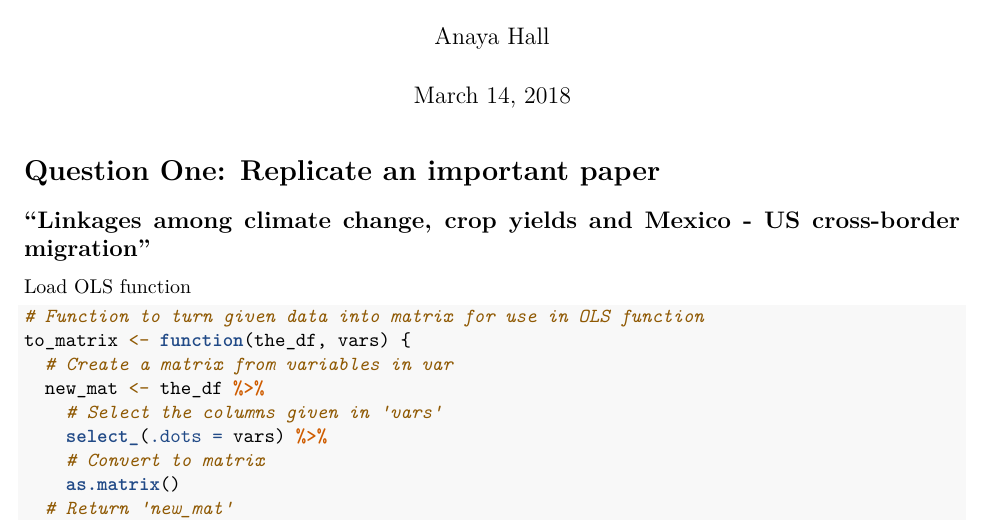
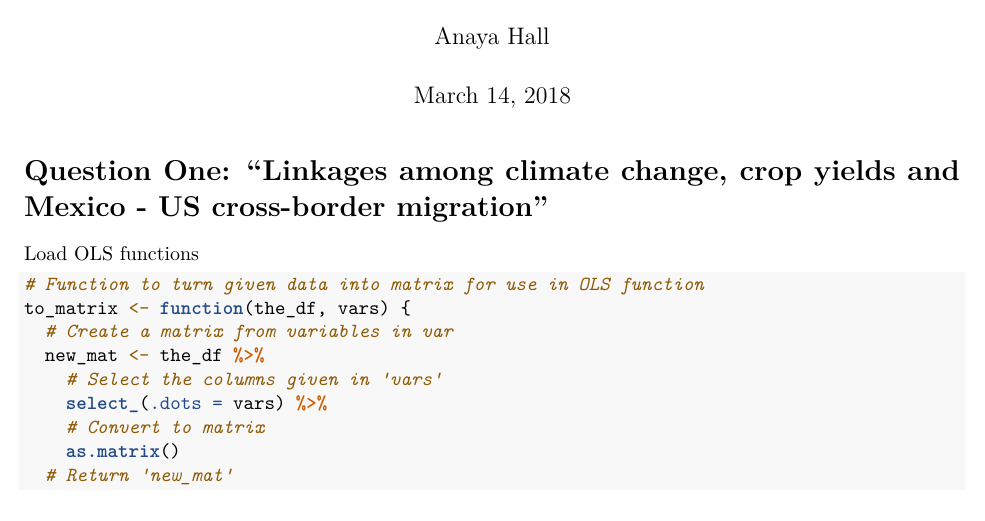
Before and after one commit to anayahall/are212, an R Markdown document (midterm/code/midterm_code.Rmd): part of page 1 of 3, cut so that both start at the same text. Rendered offline with R 4.5, knitr and Pandoc, then LaTeX, with nearby package versions; some code elsewhere in the file could not run offline.

Commit message:
load ols function

````diff
--- a/midterm/code/midterm_code.Rmd
+++ b/midterm/code/midterm_code.Rmd
@@ -10,10 +10,9 @@ knitr::opts_chunk$set(echo = TRUE)
 library(dplyr)
 ```
 
-# Question One: Replicate an important paper
-## “Linkages among climate change, crop yields and Mexico - US cross-border migration"
+# Question One: “Linkages among climate change, crop yields and Mexico - US cross-border migration"
 
-Load OLS function
+Load OLS functions
 
 ```{r OLS function, include=FALSE}
 ols <- function(data, y_data, X_data, intercept = T, H0 = 0, two_tail = T, alpha = 0.05) {
````
Also changed, not shown: midterm/code/midterm_code.pdf, midterm/code/midterm_code.Rmd (7 more changed lines).
